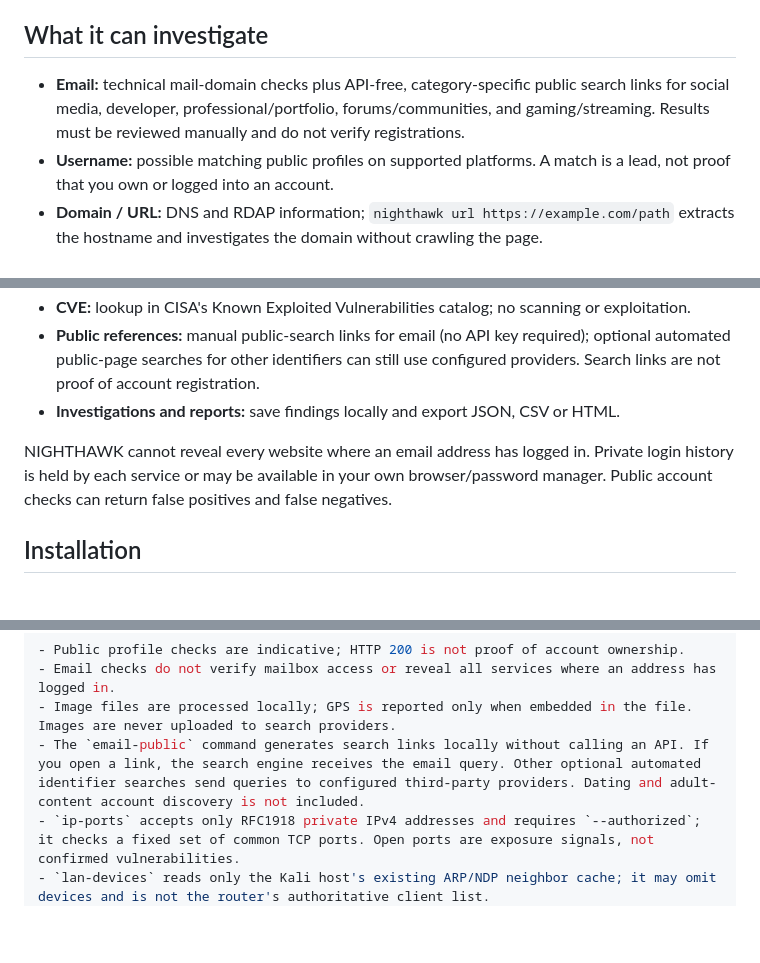
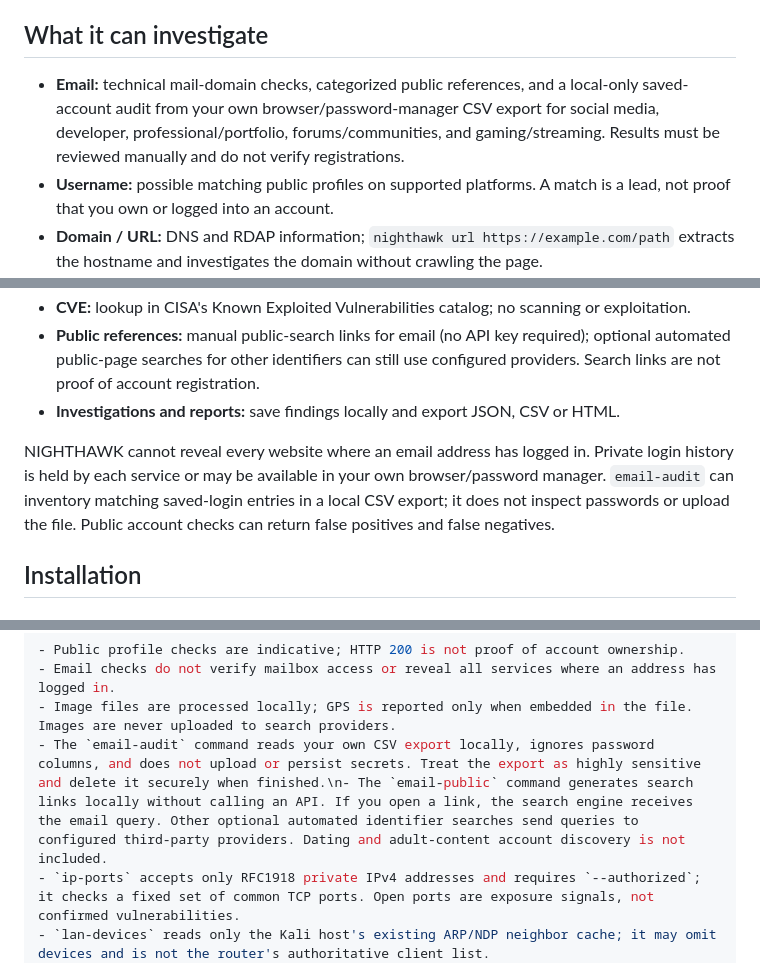
Before and after one commit to sbdhkfl/NIGHTHAWK, a Markdown page: README.md, 3 parts joined by grey strips. GitHub-like rendering; blank space fills up the shorter version.

Commit message:
Document local email account audit

```diff
--- a/README.md
+++ b/README.md
@@ -8,7 +8,7 @@ NIGHTHAWK is a modular OSINT and personal digital-footprint investigation framew
 
 ## What it can investigate
 
-- **Email:** technical mail-domain checks plus API-free, category-specific public search links for social media, developer, professional/portfolio, forums/communities, and gaming/streaming. Results must be reviewed manually and do not verify registrations.
+- **Email:** technical mail-domain checks, categorized public references, and a local-only saved-account audit from your own browser/password-manager CSV export for social media, developer, professional/portfolio, forums/communities, and gaming/streaming. Results must be reviewed manually and do not verify registrations.
 - **Username:** possible matching public profiles on supported platforms. A match is a lead, not proof that you own or logged into an account.
 - **Domain / URL:** DNS and RDAP information; `nighthawk url https://example.com/path` extracts the hostname and investigates the domain without crawling the page.
 - **Subdomains:** passive Certificate Transparency discovery.
@@ -19,7 +19,7 @@ NIGHTHAWK is a modular OSINT and personal digital-footprint investigation framew
 - **Public references:** manual public-search links for email (no API key required); optional automated public-page searches for other identifiers can still use configured providers. Search links are not proof of account registration.
 - **Investigations and reports:** save findings locally and export JSON, CSV or HTML.
 
-NIGHTHAWK cannot reveal every website where an email address has logged in. Private login history is held by each service or may be available in your own browser/password manager. Public account checks can return false positives and false negatives.
+NIGHTHAWK cannot reveal every website where an email address has logged in. Private login history is held by each service or may be available in your own browser/password manager. `email-audit` can inventory matching saved-login entries in a local CSV export; it does not inspect passwords or upload the file. Public account checks can return false positives and false negatives.
 
 ## Installation
 
@@ -209,7 +209,7 @@ nighthawk investigations --help
 - Public profile checks are indicative; HTTP 200 is not proof of account ownership.
 - Email checks do not verify mailbox access or reveal all services where an address has logged in.
 - Image files are processed locally; GPS is reported only when embedded in the file. Images are never uploaded to search providers.
-- The `email-public` command generates search links locally without calling an API. If you open a link, the search engine receives the email query. Other optional automated identifier searches send queries to configured third-party providers. Dating and adult-content account discovery is not included.
+- The `email-audit` command reads your own CSV export locally, ignores password columns, and does not upload or persist secrets. Treat the export as highly sensitive and delete it securely when finished.\n- The `email-public` command generates search links locally without calling an API. If you open a link, the search engine receives the email query. Other optional automated identifier searches send queries to configured third-party providers. Dating and adult-content account discovery is not included.
 - `ip-ports` accepts only RFC1918 private IPv4 addresses and requires `--authorized`; it checks a fixed set of common TCP ports. Open ports are exposure signals, not confirmed vulnerabilities.
 - `lan-devices` reads only the Kali host's existing ARP/NDP neighbor cache; it may omit devices and is not the router's authoritative client list.
 - IP location is not precise geolocation.
```
